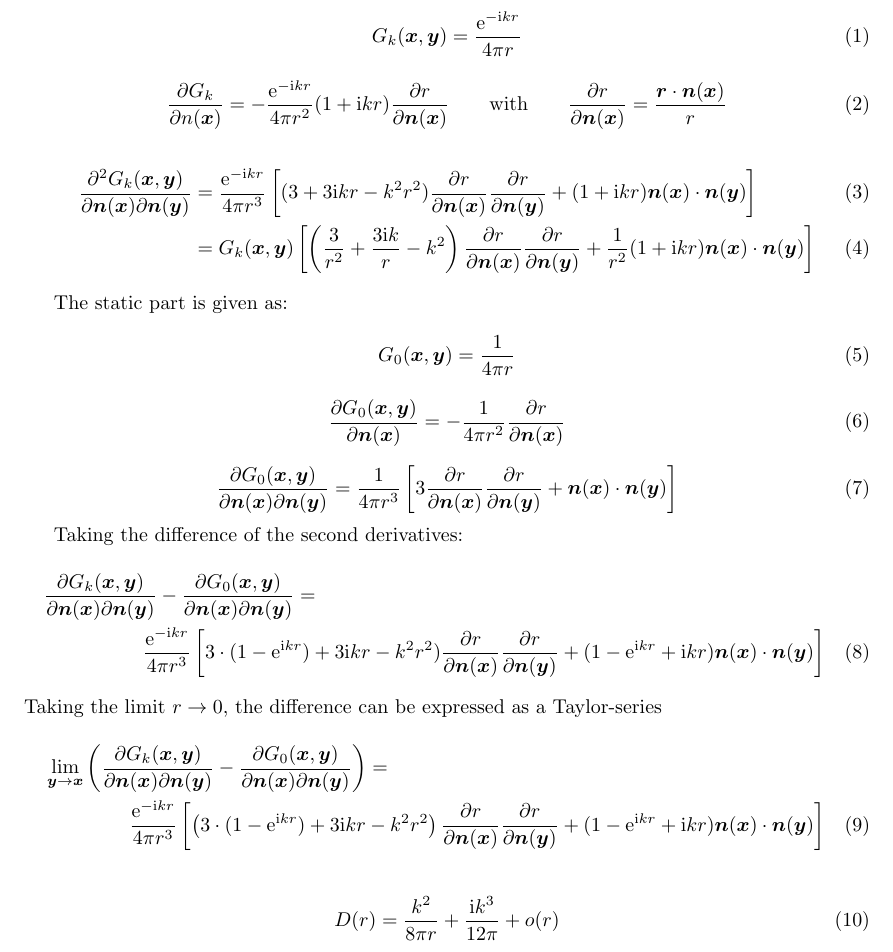
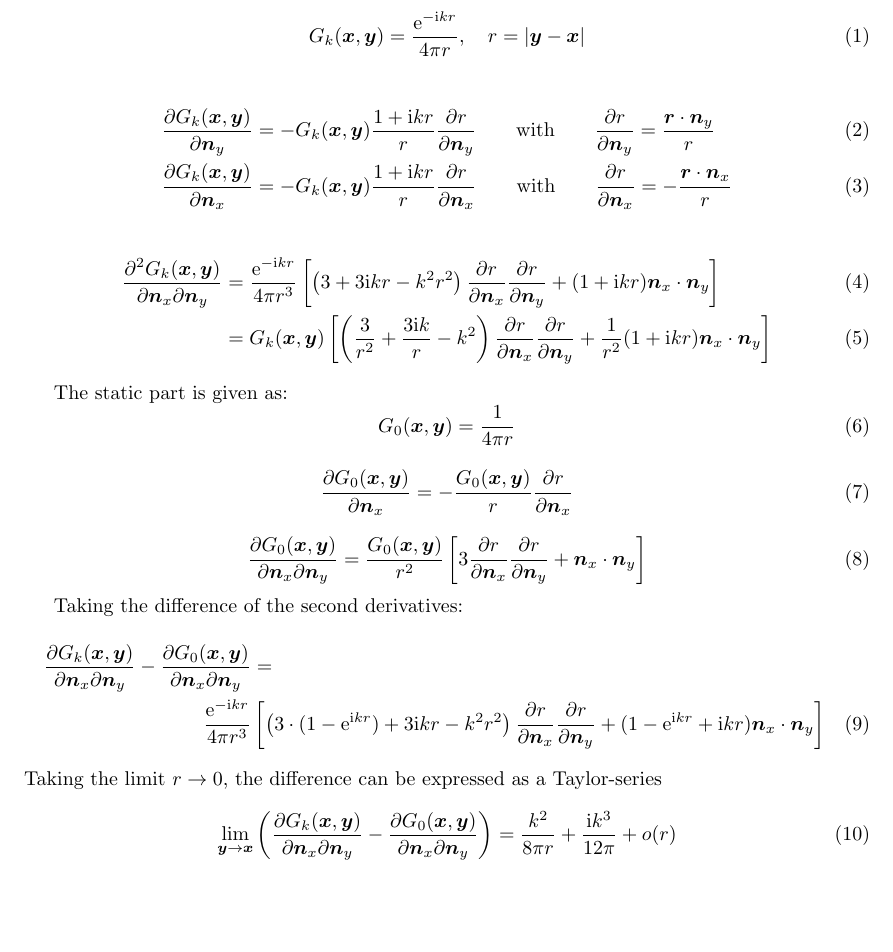
Before and after one commit to Q-Minh/nihu, a LaTeX document (bem/burton_miller/doc/doksi.tex): part of page 1 of 3, cut so that both start at the same text, the shorter picture padded with empty space. Compiled offline with pdfLaTeX.

Commit message:
comments and doc

```diff
--- a/bem/burton_miller/doc/doksi.tex
+++ b/bem/burton_miller/doc/doksi.tex
@@ -35,58 +35,52 @@
 \section{The Green function and its derivatives}
 
 The Green-function reads as
-
+%
 \begin{equation}
-	G_k(\tx, \ty) = \frac{\te^{-\ti k r}}{4 \pi r}
+	G_k(\tx, \ty) = \frac{\te^{-\ti k r}}{4 \pi r}, \quad
+	r = |\ty - \tx|
 \end{equation}
 
-\begin{equation}
-	\frac{\partial G_k}{\partial n(\tx)} = -\frac{\te^{-\ti k r}}{4 \pi r^2}(1 + \ti kr)\frac{\partial r}{\partial \tn(\tx)} \qquad \text{with} \qquad \frac{\partial r}{\partial \tn(\tx)} = \frac{\tr \cdot \tn(\tx)}{r}
-\end{equation}
-
-%(exp(-k*r*i)*(- k^2*r^2 + k*r*(2*i) + 2))/(4*pi*r^3)
+\begin{align}
+	\frac{\partial G_k(\tx, \ty)}{\partial \tn_y}
+	&= -G_k(\tx, \ty) \frac{1 + \ti kr}{r}\frac{\partial r}{\partial \tn_y} \qquad \text{with} \qquad \frac{\partial r}{\partial \tn_y} = \frac{\tr \cdot \tn_y}{r} \\
+	\frac{\partial G_k(\tx, \ty)}{\partial \tn_x}
+	&= -G_k(\tx, \ty) \frac{1 + \ti kr}{r}\frac{\partial r}{\partial \tn_x} \qquad \text{with} \qquad \frac{\partial r}{\partial \tn_x} = -\frac{\tr \cdot \tn_x}{r}
+\end{align}
 
 \begin{align}
-	\frac{\partial^2 G_k(\tx, \ty)}{\partial \tn(\tx) \partial \tn(\ty)}
-	&= \frac{\te^{- \ti kr}}{4 \pi r^3}\left[(3 + 3 \ti kr - k^2 r^2) \frac{\partial r}{\partial \tn(\tx)}\frac{\partial r}{\partial \tn(\ty)} + (1 + \ti kr) \tn(\tx) \cdot \tn (\ty) \right] \\
-	&= G_k(\tx,\ty)\left[\left(\frac{3}{r^2} + \frac{3\ti k}{r} - k^2\right) \frac{\partial r}{\partial \tn(\tx)}\frac{\partial r}{\partial \tn(\ty)}
-	+ \frac{1}{r^2}(1 + \ti kr) \tn(\tx) \cdot \tn (\ty) \right]
+	\frac{\partial^2 G_k(\tx, \ty)}{\partial \tn_x \partial \tn_y}
+	&= \frac{\te^{- \ti kr}}{4 \pi r^3}\left[\left(3 + 3 \ti kr - k^2 r^2\right) \frac{\partial r}{\partial \tn_x}\frac{\partial r}{\partial \tn_y} + (1 + \ti kr) \tn_x \cdot \tn_y \right] \\
+	&= G_k(\tx,\ty)\left[\left(\frac{3}{r^2} + \frac{3\ti k}{r} - k^2\right) \frac{\partial r}{\partial \tn_x}\frac{\partial r}{\partial \tn_y}
+	+ \frac{1}{r^2}(1 + \ti kr) \tn_x \cdot \tn_y \right]
 \end{align}
 
 The static part is given as:
-
+%
 \begin{equation}
 	G_0(\tx, \ty) = \frac{1}{4\pi r}
 \end{equation}
 
 \begin{equation}
-	\frac{\partial G_0(\tx, \ty)}{\partial \tn(\tx)} = -\frac{1}{4\pi r^2} \frac{\partial r}{\partial \tn(\tx)}
+	\frac{\partial G_0(\tx, \ty)}{\partial \tn_x} = -\frac{G_0(\tx, \ty)}{r} \frac{\partial r}{\partial \tn_x}
 \end{equation}
 
 \begin{equation}
-	\frac{\partial G_0(\tx, \ty)}{\partial \tn(\tx) \partial \tn(\ty)} = \frac{1}{4 \pi r^3} \left[3 \frac{\partial r}{\partial \tn(\tx)}\frac{\partial r}{\partial \tn(\ty)} + \tn(\tx) \cdot \tn (\ty) \right]
+	\frac{\partial G_0(\tx, \ty)}{\partial \tn_x \partial \tn_y} = \frac{G_0(\tx, \ty)}{r^2} \left[3 \frac{\partial r}{\partial \tn_x}\frac{\partial r}{\partial \tn_y} + \tn_x \cdot \tn_y \right]
 \end{equation}
 
 Taking the difference of the second derivatives:
 %
 \begin{multline}
-	\frac{\partial G_k(\tx, \ty)}{\partial \tn(\tx) \partial \tn(\ty)} - \frac{\partial G_0(\tx, \ty)}{\partial \tn(\tx) \partial \tn(\ty)} = \\
-	\frac{\te^{- \ti kr}}{4 \pi r^3}\left[3 \cdot (1 - \te^{\ti kr}) + 3 \ti kr - k^2 r^2) \frac{\partial r}{\partial \tn(\tx)}\frac{\partial r}{\partial \tn(\ty)} + (1 - \te^{\ti kr} + \ti kr) \tn(\tx) \cdot \tn (\ty) \right]
+	\frac{\partial G_k(\tx, \ty)}{\partial \tn_x \partial \tn_y} - \frac{\partial G_0(\tx, \ty)}{\partial \tn_x \partial \tn_y} = \\
+	\frac{\te^{- \ti kr}}{4 \pi r^3}\left[\left(3 \cdot (1 - \te^{\ti kr}) + 3 \ti kr - k^2 r^2\right) \frac{\partial r}{\partial \tn_x}\frac{\partial r}{\partial \tn_y} + (1 - \te^{\ti kr} + \ti kr) \tn_x \cdot \tn_y \right]
 \end{multline}
 %
 Taking the limit $r \rightarrow 0$, the difference can be expressed as a Taylor-series
 %
-\begin{multline}
-	\lim\limits_{\sy \rightarrow \sx} \left(\frac{\partial G_k(\tx, \ty)}{\partial \tn(\tx) \partial \tn(\ty)} - \frac{\partial G_0(\tx, \ty)}{\partial \tn(\tx) \partial \tn(\ty)}\right) = \\
-	\frac{\te^{- \ti kr}}{4 \pi r^3}
-	\left[\left(3 \cdot (1 - \te^{\ti kr}) + 3 \ti kr - k^2 r^2\right) \frac{\partial r}{\partial \tn(\tx)}\frac{\partial r}{\partial \tn(\ty)} + (1 - \te^{\ti kr} + \ti kr) \tn(\tx) \cdot \tn (\ty) \right]
-\end{multline}
-
-\begin{align}
-	D(r) = \frac{k^2}{8 \pi r} + \frac{\ti k^3}{12 \pi} + o(r)
-\end{align}
-
-
+\begin{equation}
+	\lim\limits_{\sy \rightarrow \sx} \left(\frac{\partial G_k(\tx, \ty)}{\partial \tn_x \partial \tn_y} - \frac{\partial G_0(\tx, \ty)}{\partial \tn_x \partial \tn_y}\right) = \frac{k^2}{8 \pi r} + \frac{\ti k^3}{12 \pi} + o(r)
+\end{equation}
 
 \section{The Burton-Miller formulation}
 
```
Also changed, not shown: bem/burton_miller/doc/doksi.tex (22 more changed lines), 2 other files.
